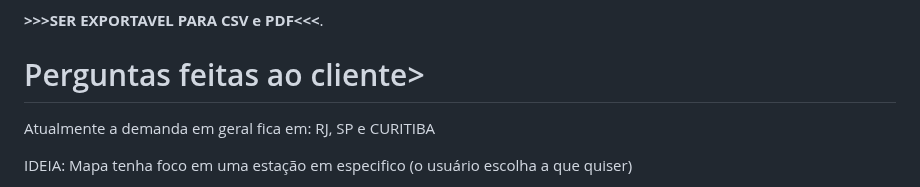
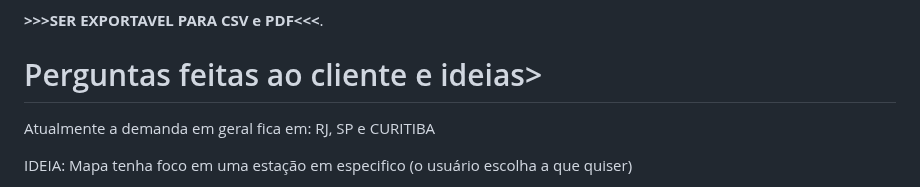
Before and after one commit to lorranprt/grupo-4d, a Markdown page: anotações.md, the part around the change. GitHub-like rendering.

```diff
--- a/anotações.md
+++ b/anotações.md
@@ -43,7 +43,7 @@ Dinâmicos, adaptados a frequência temporal (eixo horizontal) ordem de grandeza
 
 **>>>SER EXPORTAVEL PARA CSV e PDF<<<**.
 
-# Perguntas feitas ao cliente>
+# Perguntas feitas ao cliente e ideias>
 
 Atualmente a demanda em geral fica em: RJ, SP e CURITIBA
 
```
